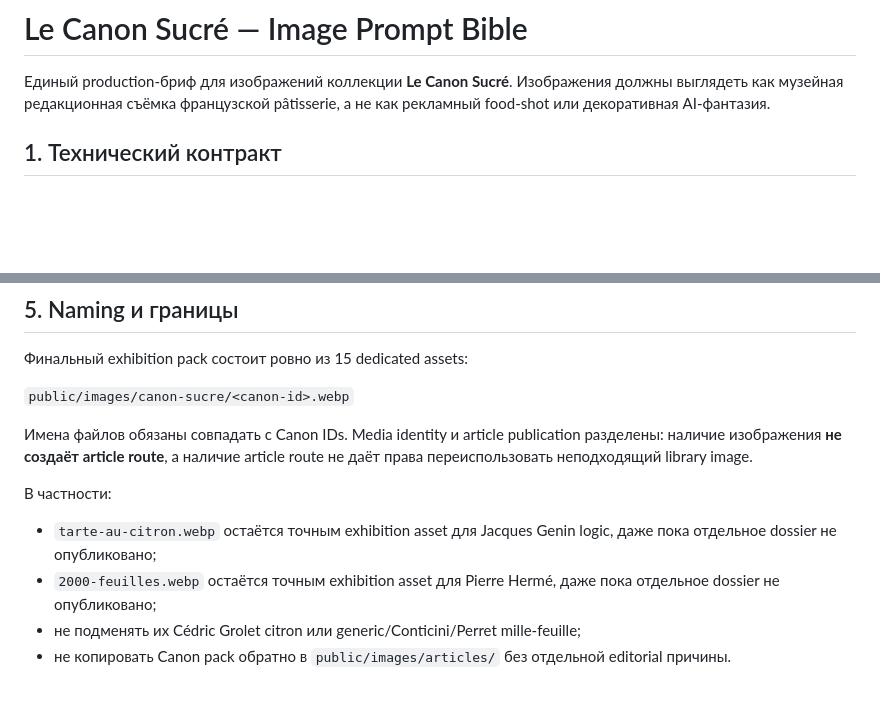
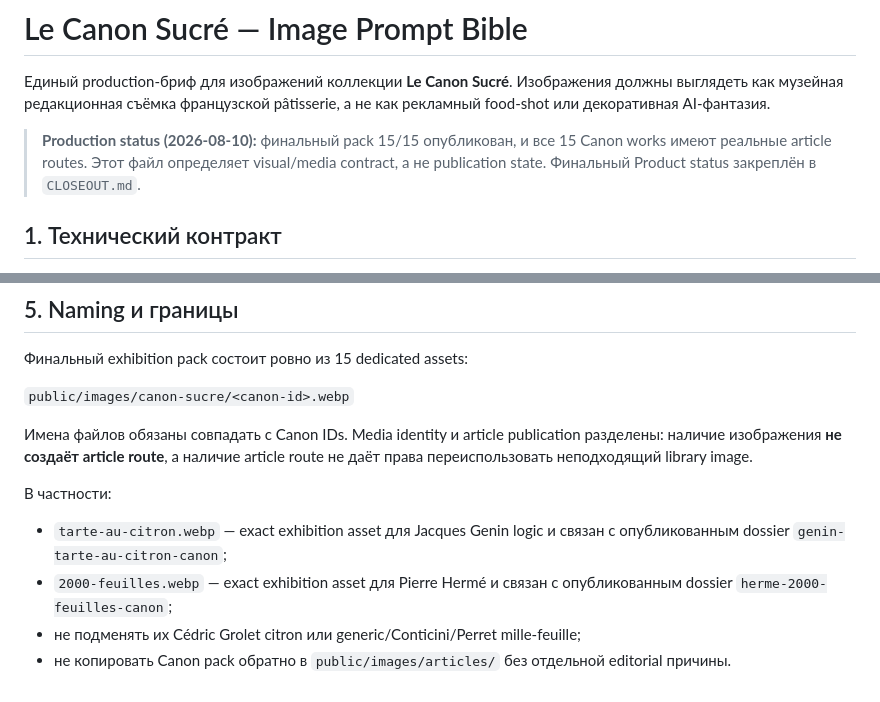
Before and after one commit to FedorMilovanov/Milovi_School, a Markdown page: docs/le-canon-sucre/IMAGE_PROMPTS.md, 2 parts joined by grey strips. Rendered like a GitHub page; blank space fills up the shorter version.

Commit message:
docs: align Canon image bible with final publication state

```diff
--- a/docs/le-canon-sucre/IMAGE_PROMPTS.md
+++ b/docs/le-canon-sucre/IMAGE_PROMPTS.md
@@ -1,6 +1,8 @@
 # Le Canon Sucré — Image Prompt Bible
 
 Единый production-бриф для изображений коллекции **Le Canon Sucré**. Изображения должны выглядеть как музейная редакционная съёмка французской pâtisserie, а не как рекламный food-shot или декоративная AI-фантазия.
+
+> **Production status (2026-08-10):** финальный pack 15/15 опубликован, и все 15 Canon works имеют реальные article routes. Этот файл определяет visual/media contract, а не publication state. Финальный Product status закреплён в `CLOSEOUT.md`.
 
 ## 1. Технический контракт
 
@@ -167,7 +169,7 @@
 
 В частности:
 
-- `tarte-au-citron.webp` остаётся точным exhibition asset для Jacques Genin logic, даже пока отдельное dossier не опубликовано;
-- `2000-feuilles.webp` остаётся точным exhibition asset для Pierre Hermé, даже пока отдельное dossier не опубликовано;
+- `tarte-au-citron.webp` — exact exhibition asset для Jacques Genin logic и связан с опубликованным dossier `genin-tarte-au-citron-canon`;
+- `2000-feuilles.webp` — exact exhibition asset для Pierre Hermé и связан с опубликованным dossier `herme-2000-feuilles-canon`;
 - не подменять их Cédric Grolet citron или generic/Conticini/Perret mille-feuille;
 - не копировать Canon pack обратно в `public/images/articles/` без отдельной editorial причины.
```
